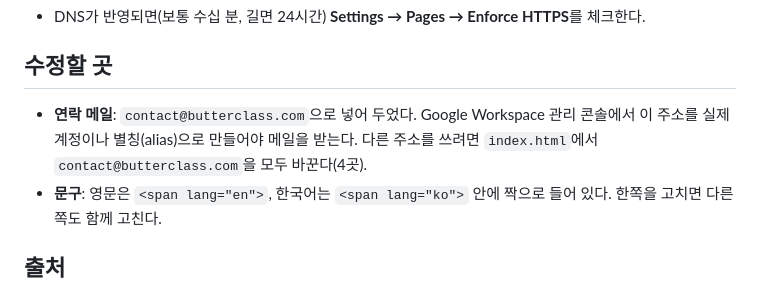
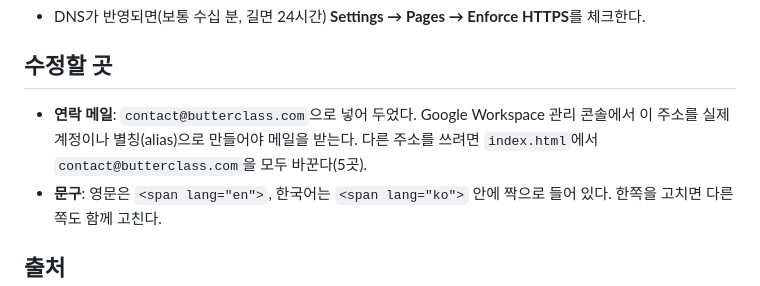
Before and after one commit to CLOUDJSPgit/butterclass.com, a Markdown page: README.md, the part around the change. Rendered like a GitHub page.

Commit message:
README: fix email count
Co-Authored-By: Claude Opus 5.5 <noreply@anthropic.com>
Claude-Session: https://claude.ai/code/session_016NSquYPaZhXsuCKWE5wzfL

```diff
--- a/README.md
+++ b/README.md
@@ -67,7 +67,7 @@
 
 ## 수정할 곳
 
-- **연락 메일**: `contact@butterclass.com`으로 넣어 두었다. Google Workspace 관리 콘솔에서 이 주소를 실제 계정이나 별칭(alias)으로 만들어야 메일을 받는다. 다른 주소를 쓰려면 `index.html`에서 `contact@butterclass.com`을 모두 바꾼다(4곳).
+- **연락 메일**: `contact@butterclass.com`으로 넣어 두었다. Google Workspace 관리 콘솔에서 이 주소를 실제 계정이나 별칭(alias)으로 만들어야 메일을 받는다. 다른 주소를 쓰려면 `index.html`에서 `contact@butterclass.com`을 모두 바꾼다(5곳).
 - **문구**: 영문은 `<span lang="en">`, 한국어는 `<span lang="ko">` 안에 짝으로 들어 있다. 한쪽을 고치면 다른 쪽도 함께 고친다.
 
 ## 출처
```
